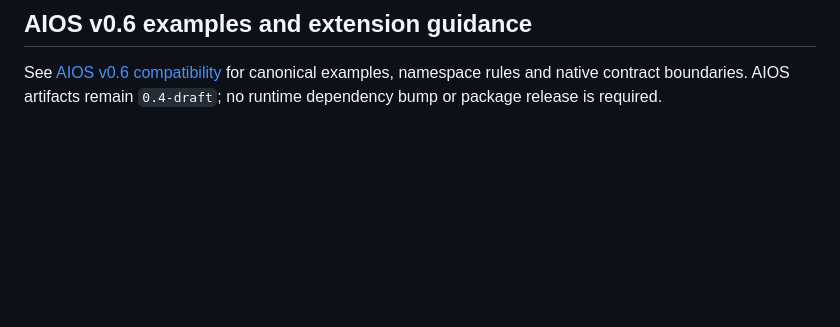
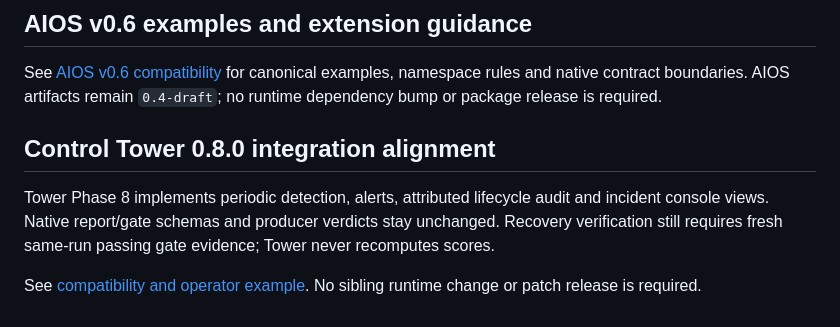
Before and after one commit to DeepAgentLabs/agentic-evals, a Markdown page: ROADMAP.md, the part around the change. Drawn GitHub-style; blank space fills up the shorter version.

Commit message:
docs(roadmap): align Tower phase eight status and compatibility

```diff
--- a/ROADMAP.md
+++ b/ROADMAP.md
@@ -499,3 +499,11 @@ native decisions/correlation stay compatible; no new normative schema is claimed
 See [AIOS v0.6 compatibility](docs/aios-v0.6.md) for canonical examples,
 namespace rules and native contract boundaries. AIOS artifacts remain
 `0.4-draft`; no runtime dependency bump or package release is required.
+
+## Control Tower 0.8.0 integration alignment
+
+Tower Phase 8 implements periodic detection, alerts, attributed lifecycle audit
+and incident console views. Native report/gate schemas and producer verdicts stay unchanged. Recovery verification still requires fresh same-run passing gate evidence; Tower never recomputes scores.
+
+See [compatibility and operator example](docs/tower-0.8-live-operations.md).
+No sibling runtime change or patch release is required.
```
